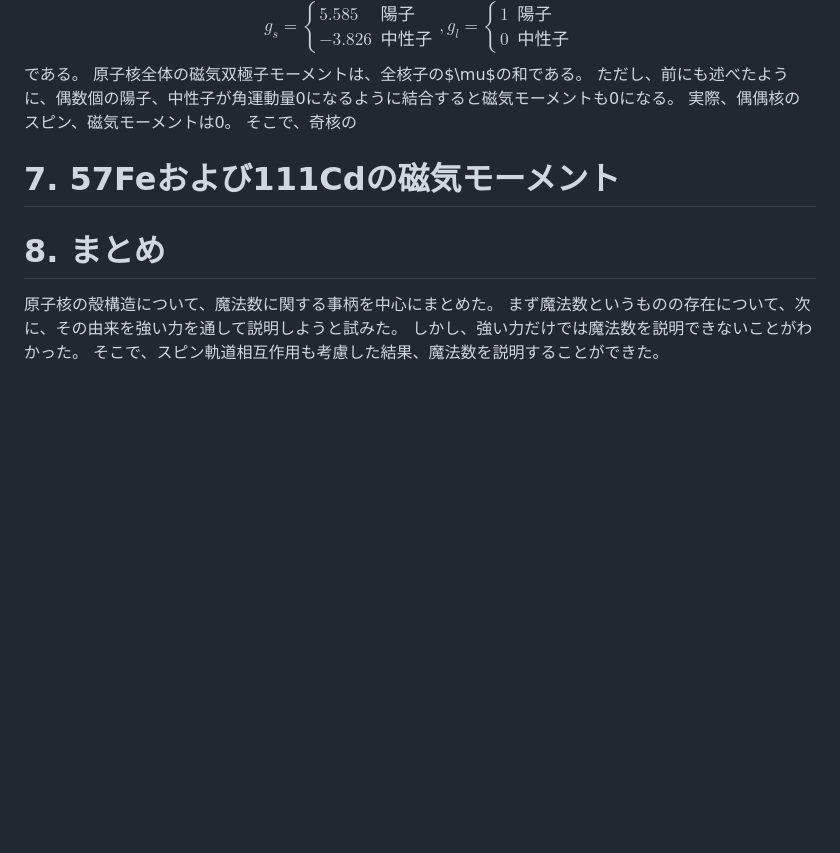
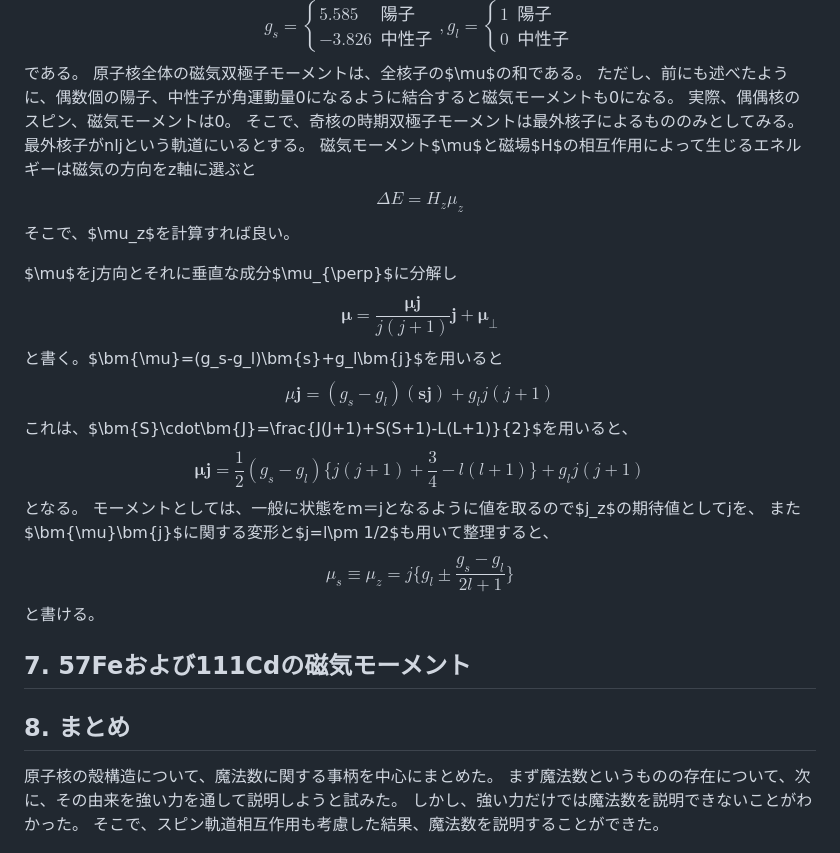
Before and after one commit to sugiura-hiromichi/QwQ, a Markdown page: doc/report.md, the part around one of its changes. GitHub-like rendering; blank space fills up the shorter version.

Commit message:
update report

```diff
--- a/doc/report.md
+++ b/doc/report.md
@@ -275,14 +275,30 @@ $$
 原子核全体の磁気双極子モーメントは、全核子の$\mu$の和である。
 ただし、前にも述べたように、偶数個の陽子、中性子が角運動量0になるように結合すると磁気モーメントも0になる。
 実際、偶偶核のスピン、磁気モーメントは0。
-そこで、奇核の
+そこで、奇核の時期双極子モーメントは最外核子によるもののみとしてみる。
+最外核子がnljという軌道にいるとする。
+磁気モーメント$\mu$と磁場$H$の相互作用によって生じるエネルギーは磁気の方向をz軸に選ぶと
+$$\Delta E=H_z\mu_z$$
+そこで、$\mu_z$を計算すれば良い。
 
-# 7. 57Feおよび111Cdの磁気モーメント
+$\mu$をj方向とそれに垂直な成分$\mu_{\perp}$に分解し
+$$\bm{\mu}=\frac{\bm{\mu} \bm{j}}{j(j+1)}\bm{j}+\bm{\mu}_{\perp}$$
+と書く。$\bm{\mu}=(g_s-g_l)\bm{s}+g_l\bm{j}$を用いると
+$$\mu\bm{j}=(g_s-g_l)(\bm{s}\bm{j})+g_lj(j+1)$$
+これは、$\bm{S}\cdot\bm{J}=\frac{J(J+1)+S(S+1)-L(L+1)}{2}$を用いると、
+$$\bm{\mu}\bm{j}=\frac{1}{2}(g_s-g_l)\{j(j+1)+\frac{3}{4}-l(l+1)\}+g_lj(j+1)$$
+となる。
+モーメントとしては、一般に状態をm＝jとなるように値を取るので$j_z$の期待値としてjを、
+また$\bm{\mu}\bm{j}$に関する変形と$j=l\pm 1/2$も用いて整理すると、
+$$\mu_s\equiv\mu_z=j\{g_l\pm\frac{g_s-g_l}{2l+1}\}$$
+と書ける。
+
+## 7. 57Feおよび111Cdの磁気モーメント
 
 <!--
 A3の実験で測定する予定だった 57Feおよび111Cd核の磁気モーメントの文献値を調べ、その値に関して殻模型の観点から自分なりに考察して下さい。-->
 
-# 8. まとめ
+## 8. まとめ
 
 原子核の殻構造について、魔法数に関する事柄を中心にまとめた。
 まず魔法数というものの存在について、次に、その由来を強い力を通して説明しようと試みた。
```
Also changed, not shown: other parts of doc/report.md (+1 -1 lines).
